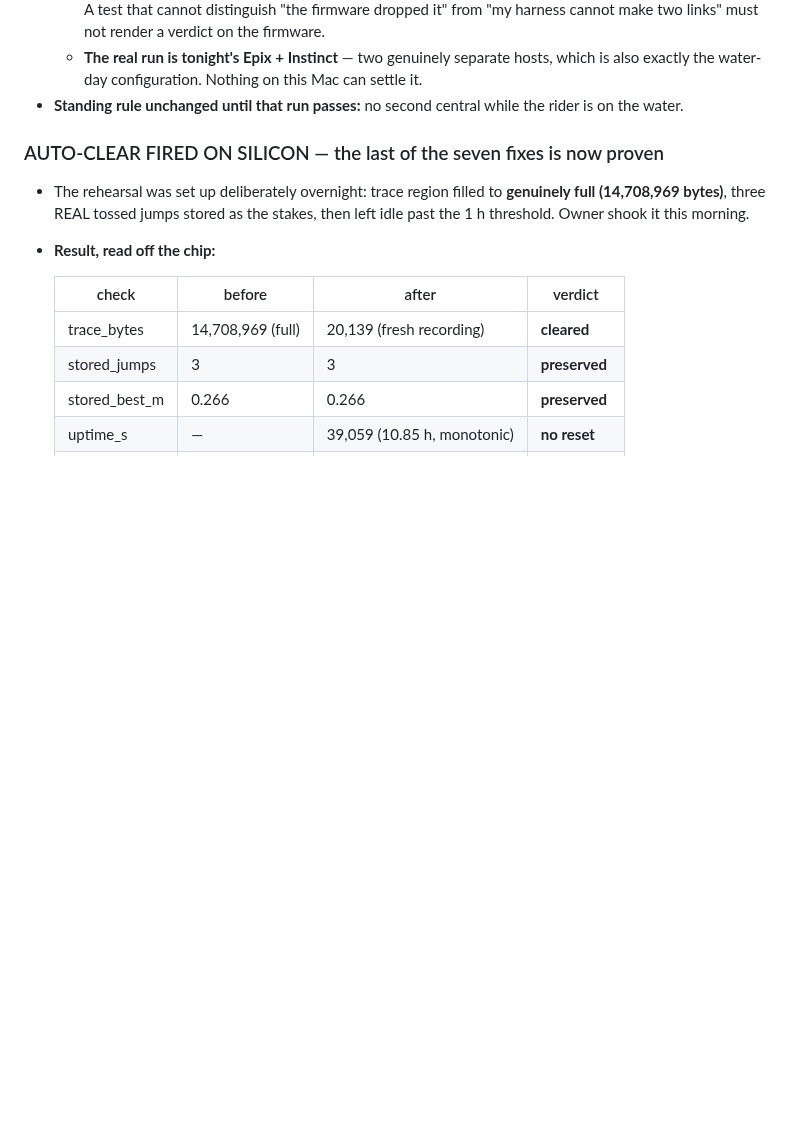
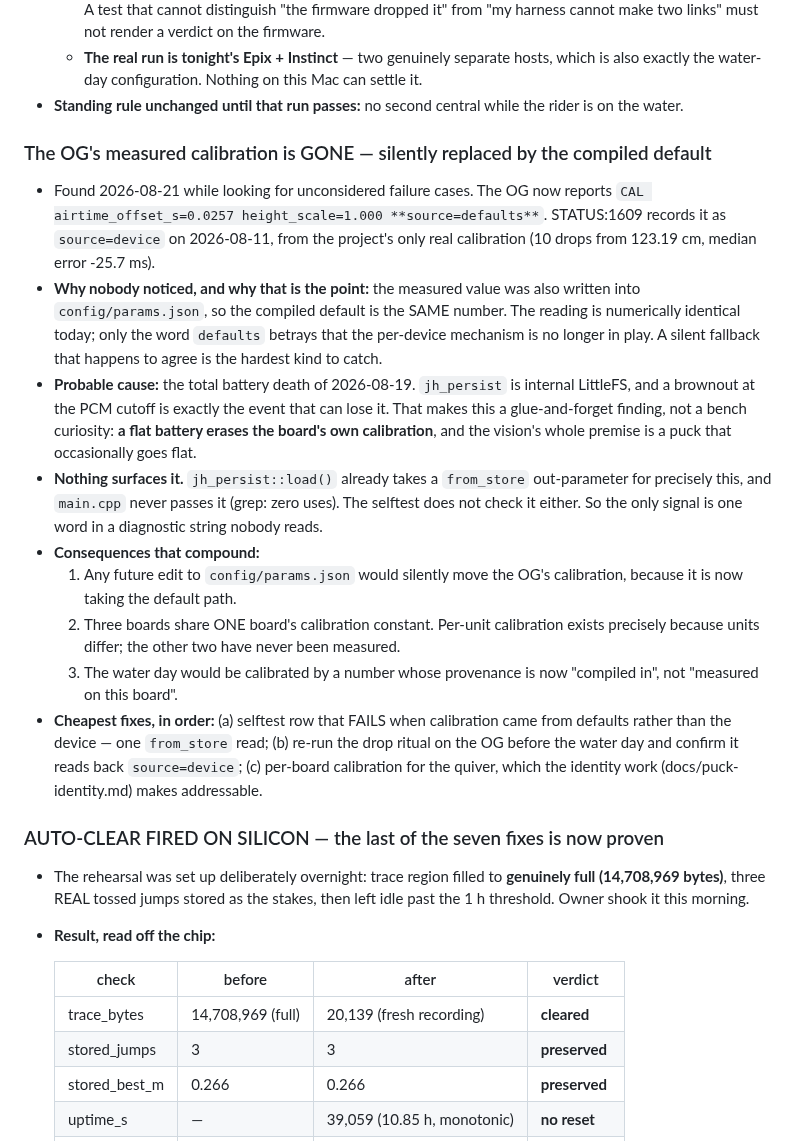
Before and after one commit to joshcrow/Jump-height, a Markdown page: docs/STATUS.md, the part around the change. GitHub-like rendering; blank space fills up the shorter version.

Commit message:
The OG's measured calibration is gone, silently replaced by the compiled default
Found while hunting unconsidered failure cases. The OG reports
"CAL airtime_offset_s=0.0257 source=defaults". STATUS records source=device on
2026-08-11 from the project's only real calibration -- 10 drops from 123.19 cm.

The reason nobody noticed is the interesting part: the measured value was also
written into config/params.json, so the compiled default is the same number.
Today's reading is numerically identical and only the word "defaults" betrays
that the per-device mechanism is no longer in play. A silent fallback that
happens to agree is the hardest kind to catch.

Probable cause is the total battery death of 2026-08-19 -- jh_persist is
internal LittleFS and a brownout at the PCM cutoff is exactly the event that
loses it. Which makes this a glue-and-forget finding rather than a bench
curiosity: a flat battery erases the board's own calibration, and the vision's
premise is a puck that occasionally goes flat.

Nothing surfaces it. jh_persist::load() already takes a from_store
out-parameter for exactly this purpose and main.cpp never passes it -- zero
uses in the tree. The selftest does not check it either.

It compounds three ways: any future params.json edit would silently move the
OG's calibration since it now takes the default path; three boards share one
board's constant while per-unit calibration exists precisely because units
differ; and the water day would run on a number whose provenance is "compiled
in" rather than "measured on this board".

Cheapest fix is a selftest row that FAILS when calibration came from defaults.

Co-Authored-By: Claude Opus 5 <noreply@anthropic.com>
Claude-Session: https://claude.ai/code/session_013g5i93CZA15g9q75wSWuc9

```diff
--- a/docs/STATUS.md
+++ b/docs/STATUS.md
@@ -799,6 +799,39 @@ do not.**
     Mac can settle it.
 - **Standing rule unchanged until that run passes:** no second central while
   the rider is on the water.
+
+### The OG's measured calibration is GONE — silently replaced by the compiled default
+- Found 2026-08-21 while looking for unconsidered failure cases. The OG now
+  reports `CAL airtime_offset_s=0.0257 height_scale=1.000 **source=defaults**`.
+  STATUS:1609 records it as `source=device` on 2026-08-11, from the project's
+  only real calibration (10 drops from 123.19 cm, median error -25.7 ms).
+- **Why nobody noticed, and why that is the point:** the measured value was
+  also written into `config/params.json`, so the compiled default is the SAME
+  number. The reading is numerically identical today; only the word `defaults`
+  betrays that the per-device mechanism is no longer in play. A silent
+  fallback that happens to agree is the hardest kind to catch.
+- **Probable cause:** the total battery death of 2026-08-19. `jh_persist` is
+  internal LittleFS, and a brownout at the PCM cutoff is exactly the event
+  that can lose it. That makes this a glue-and-forget finding, not a bench
+  curiosity: **a flat battery erases the board's own calibration**, and the
+  vision's whole premise is a puck that occasionally goes flat.
+- **Nothing surfaces it.** `jh_persist::load()` already takes a `from_store`
+  out-parameter for precisely this, and `main.cpp` never passes it (grep:
+  zero uses). The selftest does not check it either. So the only signal is one
+  word in a diagnostic string nobody reads.
+- **Consequences that compound:**
+  1. Any future edit to `config/params.json` would silently move the OG's
+     calibration, because it is now taking the default path.
+  2. Three boards share ONE board's calibration constant. Per-unit
+     calibration exists precisely because units differ; the other two have
+     never been measured.
+  3. The water day would be calibrated by a number whose provenance is now
+     "compiled in", not "measured on this board".
+- **Cheapest fixes, in order:** (a) selftest row that FAILS when calibration
+  came from defaults rather than the device — one `from_store` read;
+  (b) re-run the drop ritual on the OG before the water day and confirm it
+  reads back `source=device`; (c) per-board calibration for the quiver, which
+  the identity work (docs/puck-identity.md) makes addressable.
 
 ### AUTO-CLEAR FIRED ON SILICON — the last of the seven fixes is now proven
 - The rehearsal was set up deliberately overnight: trace region filled to
```
